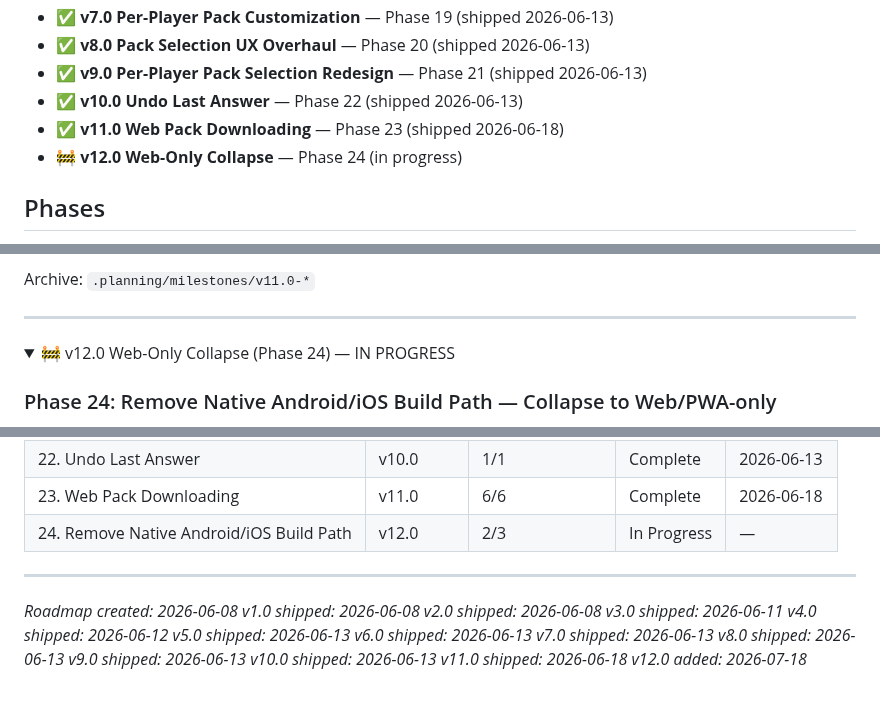
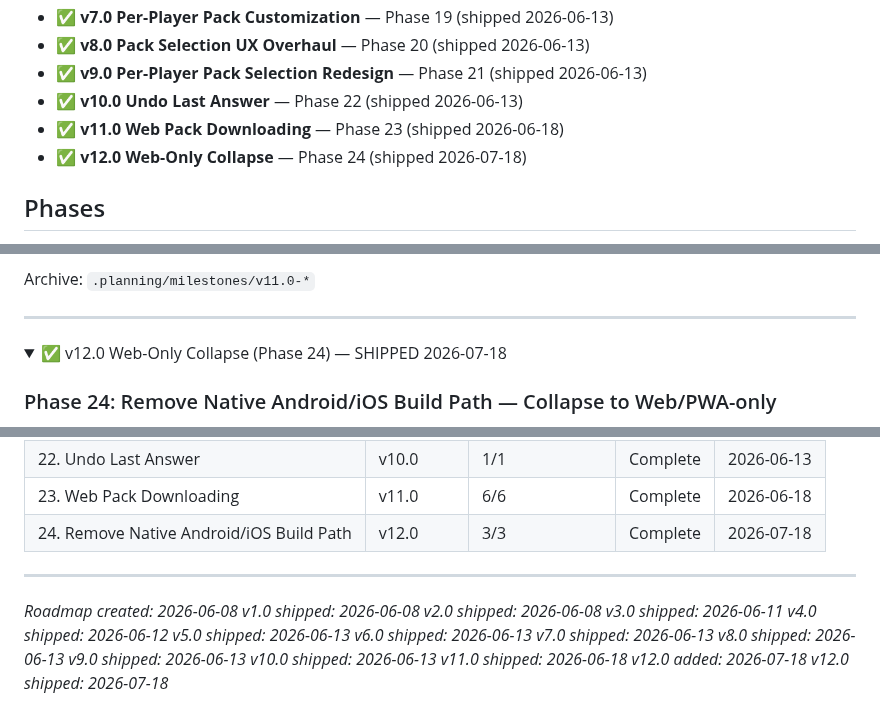
Before and after one commit to kbsimple/trivial-world, a Markdown page: .planning/ROADMAP.md, 3 parts joined by grey strips. GitHub-like rendering; folded sections open.

```diff
--- a/.planning/ROADMAP.md
+++ b/.planning/ROADMAP.md
@@ -13,7 +13,7 @@
 - ✅ **v9.0 Per-Player Pack Selection Redesign** — Phase 21 (shipped 2026-06-13)
 - ✅ **v10.0 Undo Last Answer** — Phase 22 (shipped 2026-06-13)
 - ✅ **v11.0 Web Pack Downloading** — Phase 23 (shipped 2026-06-18)
-- 🚧 **v12.0 Web-Only Collapse** — Phase 24 (in progress)
+- ✅ **v12.0 Web-Only Collapse** — Phase 24 (shipped 2026-07-18)
 
 ## Phases
 
@@ -142,7 +142,7 @@ Archive: `.planning/milestones/v11.0-*`
 ---
 
 <details>
-<summary>🚧 v12.0 Web-Only Collapse (Phase 24) — IN PROGRESS</summary>
+<summary>✅ v12.0 Web-Only Collapse (Phase 24) — SHIPPED 2026-07-18</summary>
 
 ### Phase 24: Remove Native Android/iOS Build Path — Collapse to Web/PWA-only
 
@@ -206,7 +206,7 @@ Plans:
 | 21. Per-Player Pack Selection Redesign | v9.0 | 2/2 | Complete | 2026-06-13 |
 | 22. Undo Last Answer | v10.0 | 1/1 | Complete | 2026-06-13 |
 | 23. Web Pack Downloading | v11.0 | 6/6 | Complete | 2026-06-18 |
-| 24. Remove Native Android/iOS Build Path | v12.0 | 2/3 | In Progress | — |
+| 24. Remove Native Android/iOS Build Path | v12.0 | 3/3 | Complete | 2026-07-18 |
 
 ---
 
@@ -223,3 +223,4 @@ Plans:
 *v10.0 shipped: 2026-06-13*
 *v11.0 shipped: 2026-06-18*
 *v12.0 added: 2026-07-18*
+*v12.0 shipped: 2026-07-18*
```
Also changed, not shown: other parts of .planning/ROADMAP.md (+1 -1 lines), .planning/STATE.md (+9 -8 lines), 1 other file.
